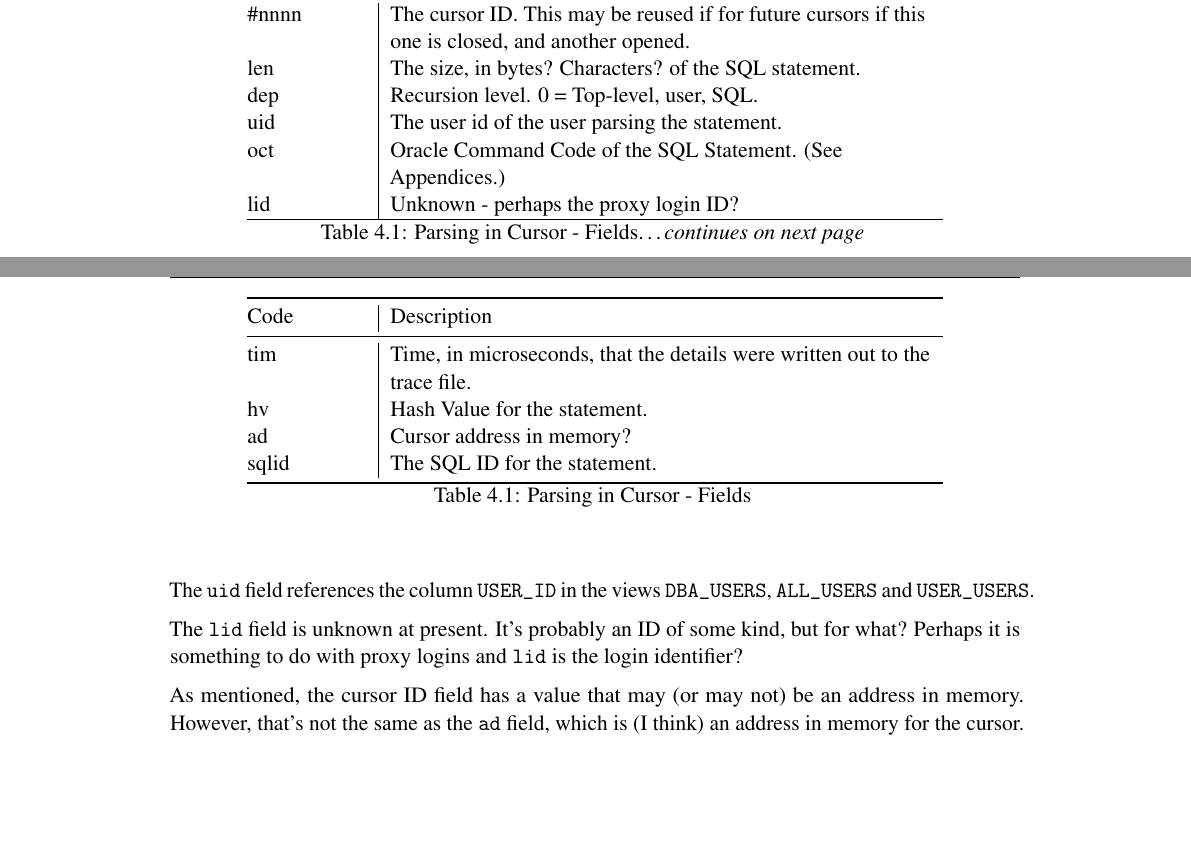
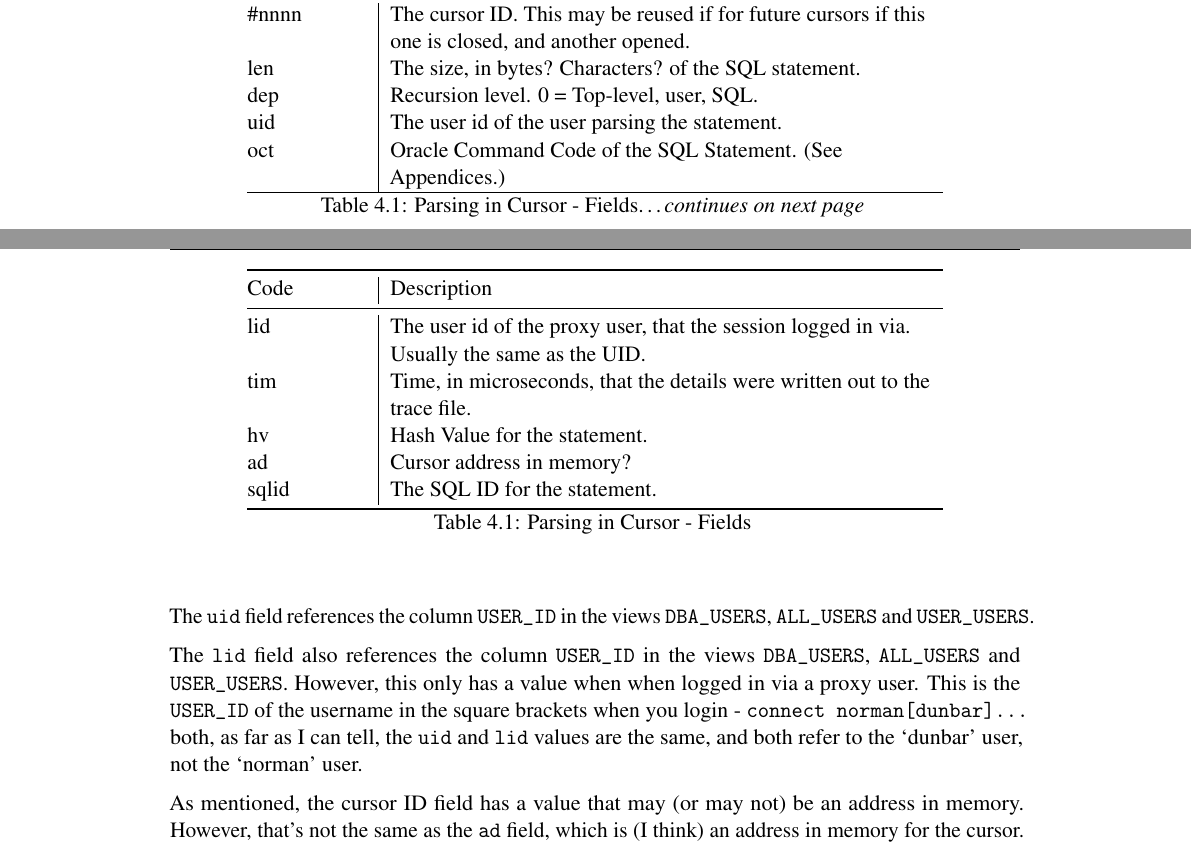
Before and after one commit to NormanDunbar/OracleTraceFilesExplained, a LaTeX book (OracleTraceFilesExplained.tex, which reads Content/OracleTraceFiles.tex): two parts of pages 23 and 24 of 64, joined at a grey line, cut so that both start at the same text, the shorter picture padded with empty space. Compiled offline with pdfLaTeX.

Commit message:
Update OracleTraceFiles.tex
Improved, after testing, details of the lid= parameter for the PARSING IN CURSOR line. It does indeed refer to the proxy user login.

```diff
--- a/Content/OracleTraceFiles.tex
+++ b/Content/OracleTraceFiles.tex
@@ -209,7 +209,7 @@ Oracle Command Code of the SQL Statement. (See Appendices.)\strut
 \begin{minipage}[t]{0.14\columnwidth}\raggedright\strut
 lid\strut
 \end{minipage} & \begin{minipage}[t]{0.65\columnwidth}\raggedright\strut
-Unknown - perhaps the proxy login ID?\strut
+The user id of the proxy user, that the session logged in via. Usually the same as the UID.\strut
 \end{minipage}\tabularnewline
 \begin{minipage}[t]{0.14\columnwidth}\raggedright\strut
 tim\strut
@@ -236,7 +236,7 @@ The SQL ID for the statement.\strut
 
 The \inline{uid} field references the column \inline{USER\_ID} in the views \inline{DBA\_USERS}, \inline{ALL\_USERS} and \inline{USER\_USERS}.
 
-The \inline{lid} field is unknown at present. It's probably an ID of some kind, but for what? Perhaps it is something to do with proxy logins and \inline{lid} is the login identifier?
+The \inline{lid} field also references the column \inline{USER\_ID} in the views \inline{DBA\_USERS}, \inline{ALL\_USERS} and \inline{USER\_USERS}. However, this only has a value when when logged in via a proxy user. This is the \inline{USER\_ID} of the username in the square brackets when you login - \inline{connect norman[dunbar]...} both, as far as I can tell, the \inline{uid} and \inline{lid} values are the same, and both refer to the `dunbar' user, not the `norman' user.
 
 As mentioned, the cursor ID field has a value that may (or may not) be an address in memory. However, that's not the same as the \inline{ad} field, which is (I think) an address in memory for the cursor.
 
```
